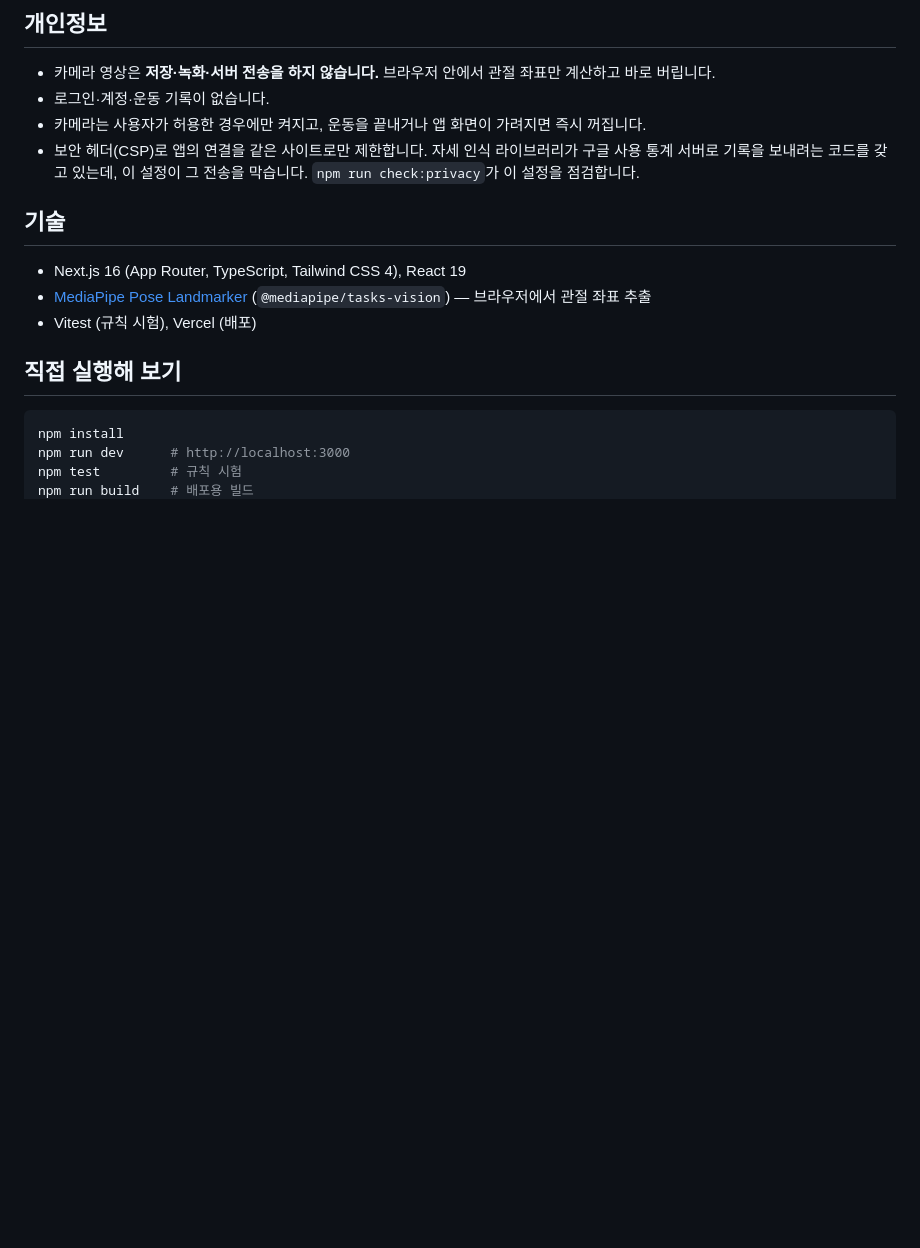
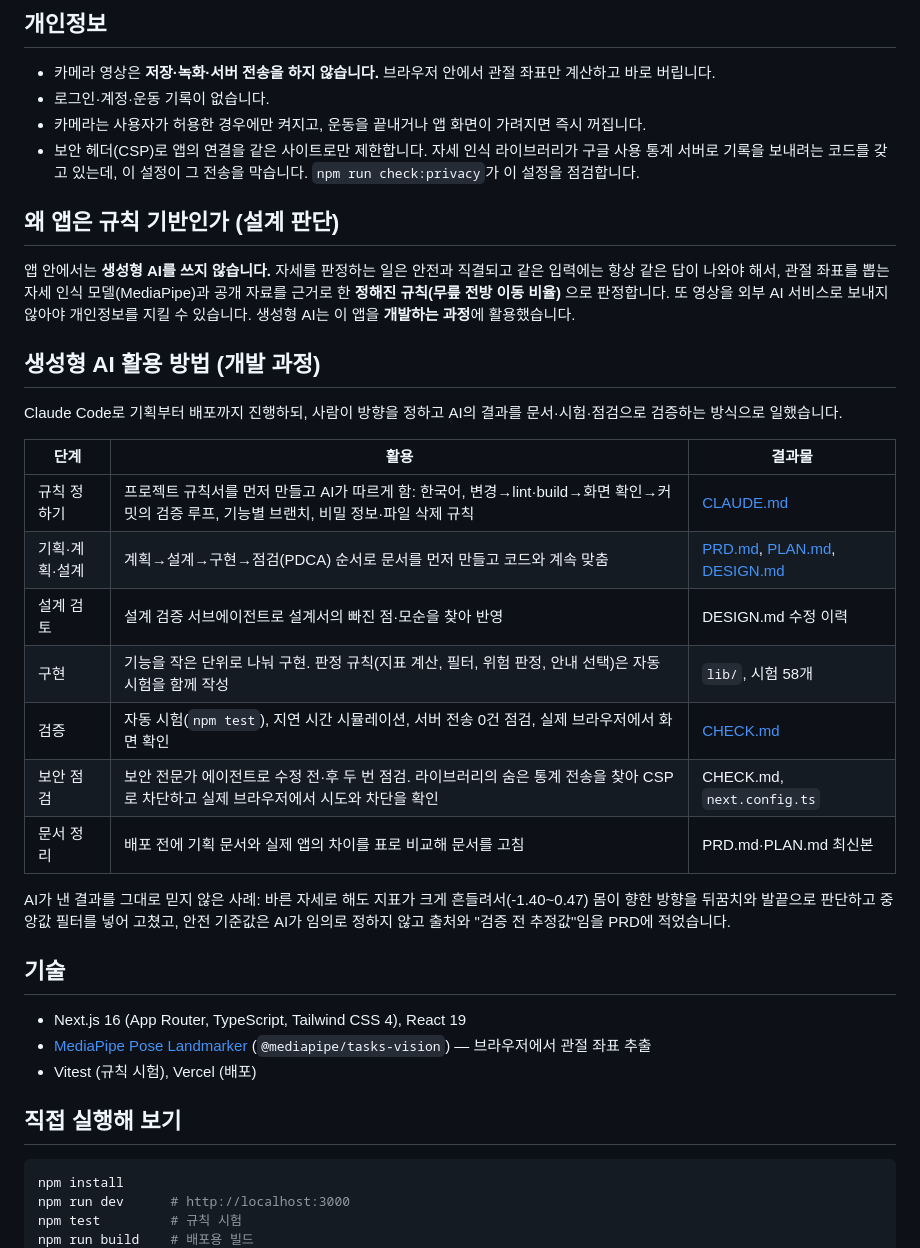
Before and after one commit to yunjiyul05-maker/posture-keeper, a Markdown page: README.md, the part around one of its changes. Drawn GitHub-style; blank space fills up the shorter version.

```diff
--- a/README.md
+++ b/README.md
@@ -17,6 +27,26 @@
 - 로그인·계정·운동 기록이 없습니다.
 - 카메라는 사용자가 허용한 경우에만 켜지고, 운동을 끝내거나 앱 화면이 가려지면 즉시 꺼집니다.
 - 보안 헤더(CSP)로 앱의 연결을 같은 사이트로만 제한합니다. 자세 인식 라이브러리가 구글 사용 통계 서버로 기록을 보내려는 코드를 갖고 있는데, 이 설정이 그 전송을 막습니다. `npm run check:privacy`가 이 설정을 점검합니다.
+
+## 왜 앱은 규칙 기반인가 (설계 판단)
+
+앱 안에서는 **생성형 AI를 쓰지 않습니다.** 자세를 판정하는 일은 안전과 직결되고 같은 입력에는 항상 같은 답이 나와야 해서, 관절 좌표를 뽑는 자세 인식 모델(MediaPipe)과 공개 자료를 근거로 한 **정해진 규칙(무릎 전방 이동 비율)** 으로 판정합니다. 또 영상을 외부 AI 서비스로 보내지 않아야 개인정보를 지킬 수 있습니다. 생성형 AI는 이 앱을 **개발하는 과정**에 활용했습니다.
+
+## 생성형 AI 활용 방법 (개발 과정)
+
+Claude Code로 기획부터 배포까지 진행하되, 사람이 방향을 정하고 AI의 결과를 문서·시험·점검으로 검증하는 방식으로 일했습니다.
+
+| 단계 | 활용 | 결과물 |
+|---|---|---|
+| 규칙 정하기 | 프로젝트 규칙서를 먼저 만들고 AI가 따르게 함: 한국어, 변경→lint·build→화면 확인→커밋의 검증 루프, 기능별 브랜치, 비밀 정보·파일 삭제 규칙 | [CLAUDE.md](CLAUDE.md) |
+| 기획·계획·설계 | 계획→설계→구현→점검(PDCA) 순서로 문서를 먼저 만들고 코드와 계속 맞춤 | [PRD.md](PRD.md), [PLAN.md](PLAN.md), [DESIGN.md](DESIGN.md) |
+| 설계 검토 | 설계 검증 서브에이전트로 설계서의 빠진 점·모순을 찾아 반영 | DESIGN.md 수정 이력 |
+| 구현 | 기능을 작은 단위로 나눠 구현. 판정 규칙(지표 계산, 필터, 위험 판정, 안내 선택)은 자동 시험을 함께 작성 | `lib/`, 시험 58개 |
+| 검증 | 자동 시험(`npm test`), 지연 시간 시뮬레이션, 서버 전송 0건 점검, 실제 브라우저에서 화면 확인 | [CHECK.md](CHECK.md) |
+| 보안 점검 | 보안 전문가 에이전트로 수정 전·후 두 번 점검. 라이브러리의 숨은 통계 전송을 찾아 CSP로 차단하고 실제 브라우저에서 시도와 차단을 확인 | CHECK.md, `next.config.ts` |
+| 문서 정리 | 배포 전에 기획 문서와 실제 앱의 차이를 표로 비교해 문서를 고침 | PRD.md·PLAN.md 최신본 |
+
+AI가 낸 결과를 그대로 믿지 않은 사례: 바른 자세로 해도 지표가 크게 흔들려서(-1.40~0.47) 몸이 향한 방향을 뒤꿈치와 발끝으로 판단하고 중앙값 필터를 넣어 고쳤고, 안전 기준값은 AI가 임의로 정하지 않고 출처와 "검증 전 추정값"임을 PRD에 적었습니다.
 
 ## 기술
 
```
Also changed, not shown: other parts of README.md (+12 -2 lines), docs/screenshots/1-start.jpg (added), docs/screenshots/2-camera.jpg (added), docs/screenshots/3-countdown.png (added), docs/screenshots/4-finish.png (added).
